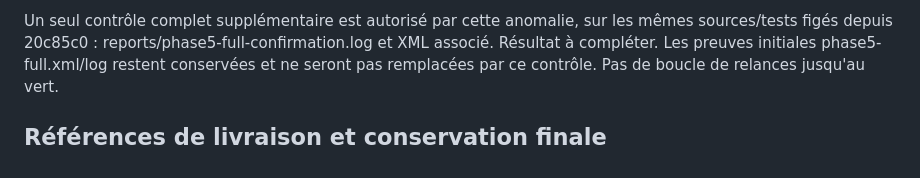
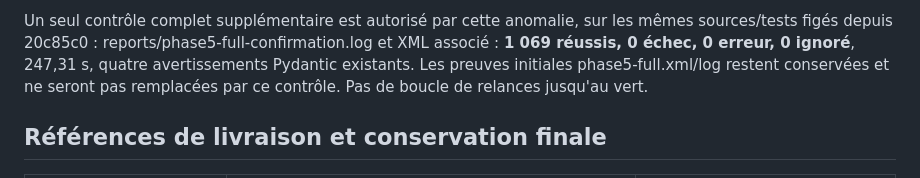
Before and after one commit to VictorRenkin/garmin-coach, a Markdown page: docs/SESSION_PHASE_5_UI_CIBLEE.md, the part around one of its changes. GitHub-like rendering.

```diff
--- a/docs/SESSION_PHASE_5_UI_CIBLEE.md
+++ b/docs/SESSION_PHASE_5_UI_CIBLEE.md
@@ -185,7 +186,8 @@ l'authentification, du serveur ou d'assertions pour cacher l'échec.
 
 Un seul contrôle complet supplémentaire est autorisé par cette anomalie,
 sur les mêmes sources/tests figés depuis 20c85c0 :
-reports/phase5-full-confirmation.log et XML associé. Résultat à compléter.
+reports/phase5-full-confirmation.log et XML associé : **1 069 réussis,
+0 échec, 0 erreur, 0 ignoré**, 247,31 s, quatre avertissements Pydantic existants.
 Les preuves initiales phase5-full.xml/log restent conservées et ne seront pas
 remplacées par ce contrôle. Pas de boucle de relances jusqu'au vert.
 
```
Also changed, not shown: other parts of docs/SESSION_PHASE_5_UI_CIBLEE.md (+33 -7 lines).
